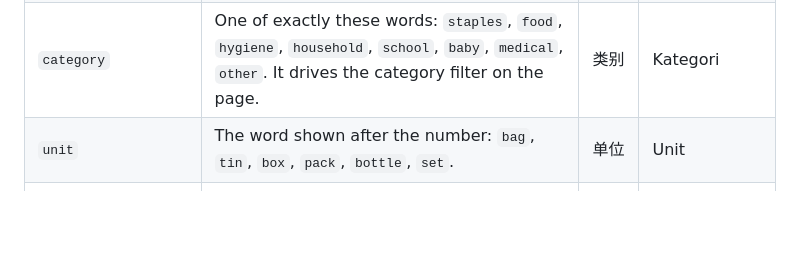
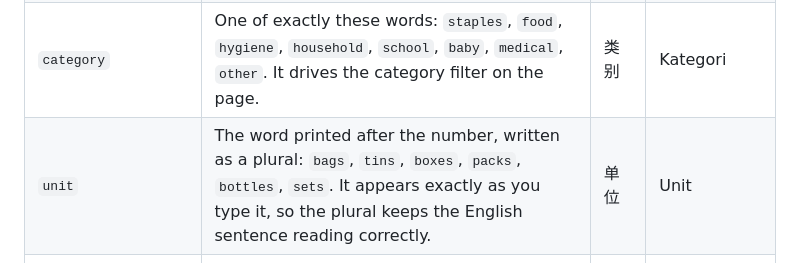
Before and after one commit to demons00041-bit/triniti-donation-wishlist, a Markdown page: docs/SHEET-SETUP.md, the part around the change. GitHub-like rendering; blank space fills up the shorter version.

```diff
--- a/docs/SHEET-SETUP.md
+++ b/docs/SHEET-SETUP.md
@@ -37,7 +37,7 @@ Spaces after the commas are ignored when the page reads the sheet, and so is cap
 | `id` | A short label for the row that no other row uses, for example `item-012`. Any text. | 编号 | ID |
 | `name` | The item name the donor reads on the card, for example `Rice (10 kg bag)`. | 物品名称 | Nama barang |
 | `category` | One of exactly these words: `staples`, `food`, `hygiene`, `household`, `school`, `baby`, `medical`, `other`. It drives the category filter on the page. | 类别 | Kategori |
-| `unit` | The word shown after the number: `bag`, `tin`, `box`, `pack`, `bottle`, `set`. | 单位 | Unit |
+| `unit` | The word printed after the number, written as a plural: `bags`, `tins`, `boxes`, `packs`, `bottles`, `sets`. It appears exactly as you type it, so the plural keeps the English sentence reading correctly. | 单位 | Unit |
 | `quantity_needed` | How many the home needs in total. **Digits only.** | 需要数量 | Kuantiti diperlukan |
 | `quantity_fulfilled` | **How many have already been donated.** Digits only. This is the number you update most often. | 已捐赠数量 | Kuantiti telah diderma |
 | `urgent` | `yes` or `no`. `yes` shows a red urgent badge so donors see it first. The page also accepts `true`, `1`, `y`, `high`, `urgent`. | 紧急 | Segera |
```
Also changed, not shown: docs/CARETAKER-GUIDE.md (+3 -3 lines).
